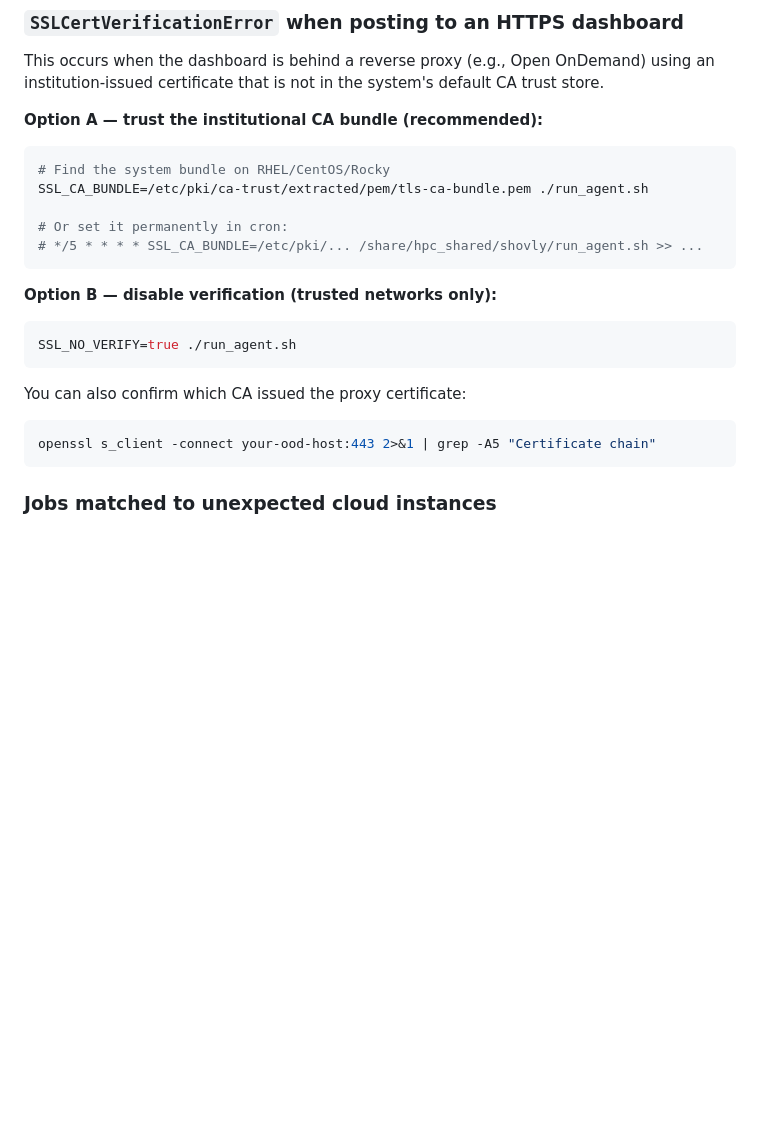
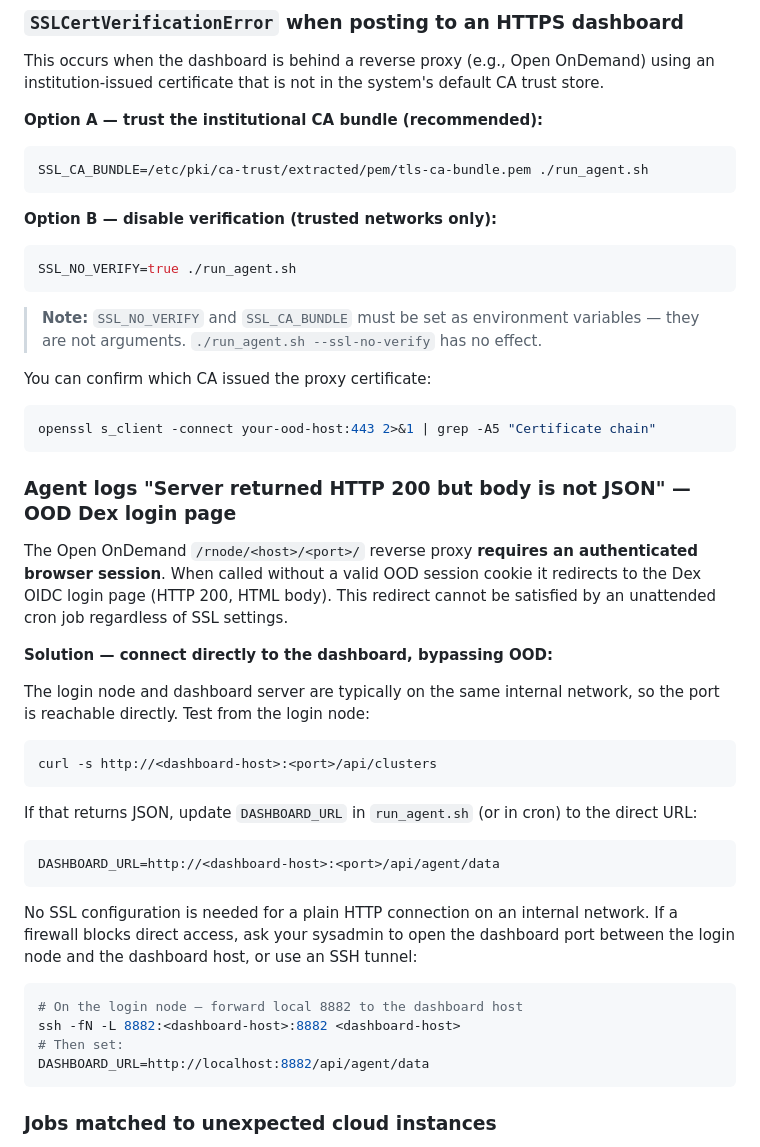
Before and after one commit to Moffitt-Cancer-Center/hpc_shovly, a Markdown page: README.md, the part around the change. Drawn GitHub-style; blank space fills up the shorter version.

Commit message:
docs: document OOD /rnode/ proxy auth limitation and direct-connect workaround
The OOD reverse proxy requires a browser session; it returns the Dex login
page (HTTP 200 HTML) for unauthenticated requests from cron. Document the
root cause and the direct-connection fix. Also clarify that SSL_NO_VERIFY
must be an env var, not a CLI argument to run_agent.sh.

````diff
--- a/README.md
+++ b/README.md
@@ -403,11 +403,7 @@ This occurs when the dashboard is behind a reverse proxy (e.g., Open OnDemand) u
 **Option A — trust the institutional CA bundle (recommended):**
 
 ```bash
-# Find the system bundle on RHEL/CentOS/Rocky
 SSL_CA_BUNDLE=/etc/pki/ca-trust/extracted/pem/tls-ca-bundle.pem ./run_agent.sh
-
-# Or set it permanently in cron:
-# */5 * * * * SSL_CA_BUNDLE=/etc/pki/... /share/hpc_shared/shovly/run_agent.sh >> ...
 ```
 
 **Option B — disable verification (trusted networks only):**
@@ -416,10 +412,39 @@ SSL_CA_BUNDLE=/etc/pki/ca-trust/extracted/pem/tls-ca-bundle.pem ./run_agent.sh
 SSL_NO_VERIFY=true ./run_agent.sh
 ```
 
-You can also confirm which CA issued the proxy certificate:
+> **Note:** `SSL_NO_VERIFY` and `SSL_CA_BUNDLE` must be set as environment variables — they are not arguments. `./run_agent.sh --ssl-no-verify` has no effect.
+
+You can confirm which CA issued the proxy certificate:
 
 ```bash
 openssl s_client -connect your-ood-host:443 2>&1 | grep -A5 "Certificate chain"
+```
+
+### Agent logs "Server returned HTTP 200 but body is not JSON" — OOD Dex login page
+
+The Open OnDemand `/rnode/<host>/<port>/` reverse proxy **requires an authenticated browser session**. When called without a valid OOD session cookie it redirects to the Dex OIDC login page (HTTP 200, HTML body). This redirect cannot be satisfied by an unattended cron job regardless of SSL settings.
+
+**Solution — connect directly to the dashboard, bypassing OOD:**
+
+The login node and dashboard server are typically on the same internal network, so the port is reachable directly. Test from the login node:
+
+```bash
+curl -s http://<dashboard-host>:<port>/api/clusters
+```
+
+If that returns JSON, update `DASHBOARD_URL` in `run_agent.sh` (or in cron) to the direct URL:
+
+```bash
+DASHBOARD_URL=http://<dashboard-host>:<port>/api/agent/data
+```
+
+No SSL configuration is needed for a plain HTTP connection on an internal network. If a firewall blocks direct access, ask your sysadmin to open the dashboard port between the login node and the dashboard host, or use an SSH tunnel:
+
+```bash
+# On the login node — forward local 8882 to the dashboard host
+ssh -fN -L 8882:<dashboard-host>:8882 <dashboard-host>
+# Then set:
+DASHBOARD_URL=http://localhost:8882/api/agent/data
 ```
 
 ### Jobs matched to unexpected cloud instances
````
